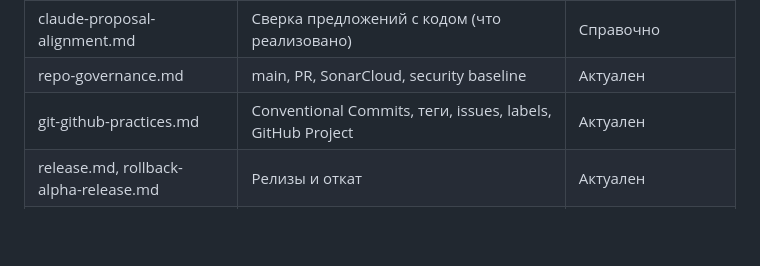
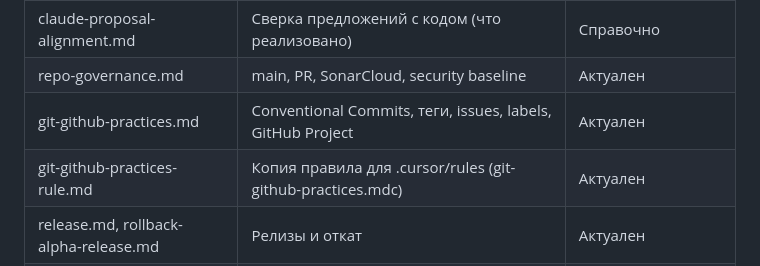
Before and after one commit to iurii-izman/voiceforge, a Markdown page: docs/DOCS-INDEX.md, the part around the change. Drawn GitHub-style; blank space fills up the shorter version.

Commit message:
docs: add git-github-practices-rule copy, finalize next-iteration-focus
Co-authored-by: Cursor <cursoragent@cursor.com>

```diff
--- a/docs/DOCS-INDEX.md
+++ b/docs/DOCS-INDEX.md
@@ -73,6 +73,7 @@
 | claude-proposal-alignment.md | Сверка предложений с кодом (что реализовано) | Справочно |
 | repo-governance.md | main, PR, SonarCloud, security baseline | Актуален |
 | git-github-practices.md | Conventional Commits, теги, issues, labels, GitHub Project | Актуален |
+| git-github-practices-rule.md | Копия правила для .cursor/rules (git-github-practices.mdc) | Актуален |
 | release.md, rollback-alpha-release.md | Релизы и откат | Актуален |
 | alpha2-checklist.md, alpha0.1-dod.md | Чеклисты релизов / DoD | Справочно |
 | web-api.md | Web UI API | Актуален |
```
Also changed, not shown: docs/runbooks/git-github-practices-rule.md (added, +34 -0 lines), docs/runbooks/next-iteration-focus.md (+2 -2 lines).
